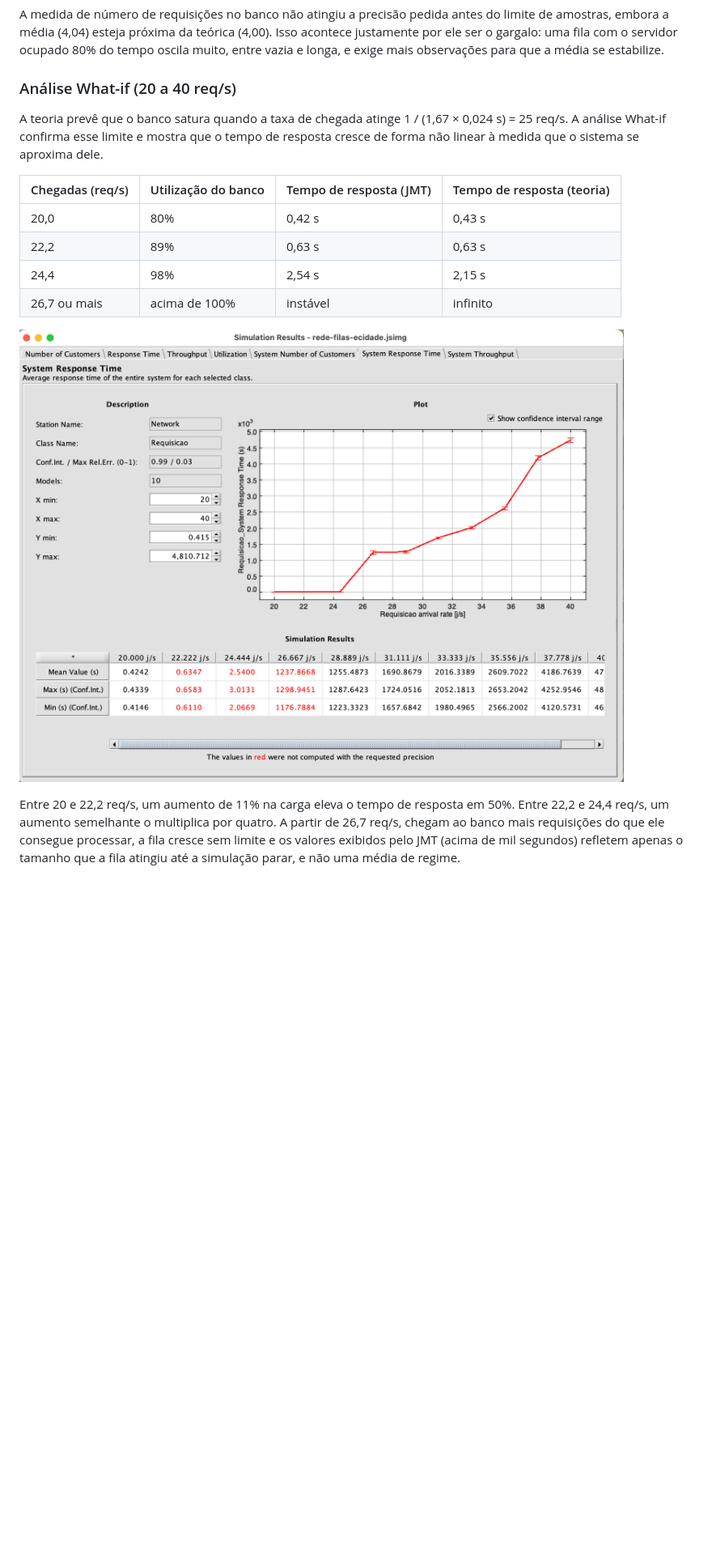
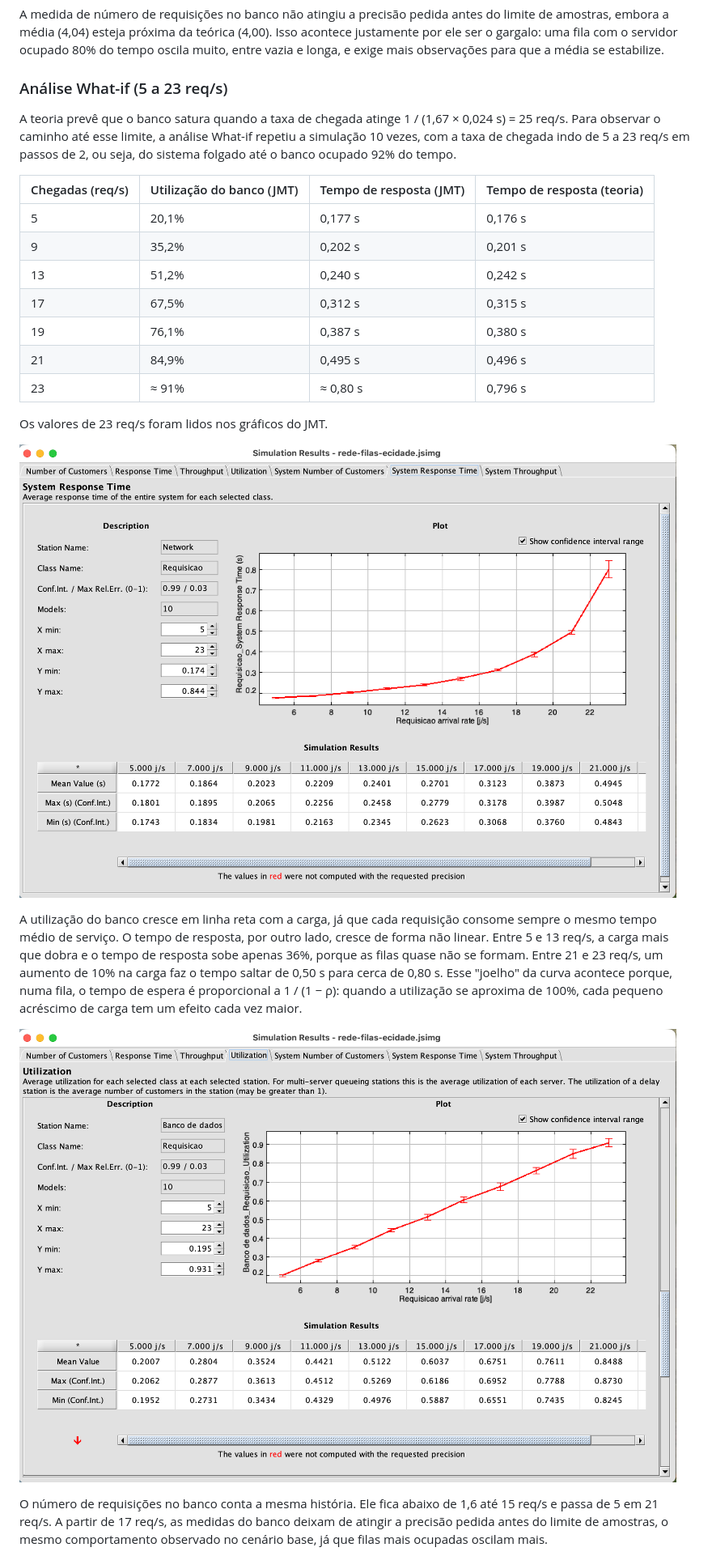
Before and after one commit to deborangueira/ponderada-filas-jmt, a Markdown page: README.md, the part around one of its changes. Shown at 81% size. GitHub-like rendering; pictures changed too: assets/whatif-tempo-resposta.png, assets/whatif-utilizacao-banco.png (added); blank space fills up the shorter version.

Commit message:
What-if de 5 a 23 req/s e ajustes no README e no roteiro

```diff
--- a/README.md
+++ b/README.md
@@ -61,20 +61,29 @@ Depois da simulação, o próprio JSIMgraph desenha esses resultados no modelo:
 
 A medida de número de requisições no banco não atingiu a precisão pedida antes do limite de amostras, embora a média (4,04) esteja próxima da teórica (4,00). Isso acontece justamente por ele ser o gargalo: uma fila com o servidor ocupado 80% do tempo oscila muito, entre vazia e longa, e exige mais observações para que a média se estabilize.
 
-### Análise What-if (20 a 40 req/s)
+### Análise What-if (5 a 23 req/s)
 
-A teoria prevê que o banco satura quando a taxa de chegada atinge 1 / (1,67 × 0,024 s) = 25 req/s. A análise What-if confirma esse limite e mostra que o tempo de resposta cresce de forma não linear à medida que o sistema se aproxima dele.
+A teoria prevê que o banco satura quando a taxa de chegada atinge 1 / (1,67 × 0,024 s) = 25 req/s. Para observar o caminho até esse limite, a análise What-if repetiu a simulação 10 vezes, com a taxa de chegada indo de 5 a 23 req/s em passos de 2, ou seja, do sistema folgado até o banco ocupado 92% do tempo.
 
-| Chegadas (req/s) | Utilização do banco | Tempo de resposta (JMT) | Tempo de resposta (teoria) |
+| Chegadas (req/s) | Utilização do banco (JMT) | Tempo de resposta (JMT) | Tempo de resposta (teoria) |
 |---|---|---|---|
-| 20,0 | 80% | 0,42 s | 0,43 s |
-| 22,2 | 89% | 0,63 s | 0,63 s |
-| 24,4 | 98% | 2,54 s | 2,15 s |
-| 26,7 ou mais | acima de 100% | instável | infinito |
+| 5 | 20,1% | 0,177 s | 0,176 s |
+| 9 | 35,2% | 0,202 s | 0,201 s |
+| 13 | 51,2% | 0,240 s | 0,242 s |
+| 17 | 67,5% | 0,312 s | 0,315 s |
+| 19 | 76,1% | 0,387 s | 0,380 s |
+| 21 | 84,9% | 0,495 s | 0,496 s |
+| 23 | ≈ 91% | ≈ 0,80 s | 0,796 s |
+
+Os valores de 23 req/s foram lidos nos gráficos do JMT.
 
 ![Tempo de resposta no What-if](assets/whatif-tempo-resposta.png)
 
-Entre 20 e 22,2 req/s, um aumento de 11% na carga eleva o tempo de resposta em 50%. Entre 22,2 e 24,4 req/s, um aumento semelhante o multiplica por quatro. A partir de 26,7 req/s, chegam ao banco mais requisições do que ele consegue processar, a fila cresce sem limite e os valores exibidos pelo JMT (acima de mil segundos) refletem apenas o tamanho que a fila atingiu até a simulação parar, e não uma média de regime.
+A utilização do banco cresce em linha reta com a carga, já que cada requisição consome sempre o mesmo tempo médio de serviço. O tempo de resposta, por outro lado, cresce de forma não linear. Entre 5 e 13 req/s, a carga mais que dobra e o tempo de resposta sobe apenas 36%, porque as filas quase não se formam. Entre 21 e 23 req/s, um aumento de 10% na carga faz o tempo saltar de 0,50 s para cerca de 0,80 s. Esse "joelho" da curva acontece porque, numa fila, o tempo de espera é proporcional a 1 / (1 − ρ): quando a utilização se aproxima de 100%, cada pequeno acréscimo de carga tem um efeito cada vez maior.
+
+![Utilização do banco de dados no What-if](assets/whatif-utilizacao-banco.png)
+
+O número de requisições no banco conta a mesma história. Ele fica abaixo de 1,6 até 15 req/s e passa de 5 em 21 req/s. A partir de 17 req/s, as medidas do banco deixam de atingir a precisão pedida antes do limite de amostras, o mesmo comportamento observado no cenário base, já que filas mais ocupadas oscilam mais.
 
 ![Requisições no banco de dados no What-if](assets/whatif-banco-de-dados.png)
 
```
Also changed, not shown: other parts of README.md (+13 -5 lines), roteiro-video.md (+9 -5 lines), assets/saturacao-banco-de-dados.png (added), assets/saturacao-tempo-resposta.png (added), assets/whatif-banco-de-dados.png, 2 other files.
